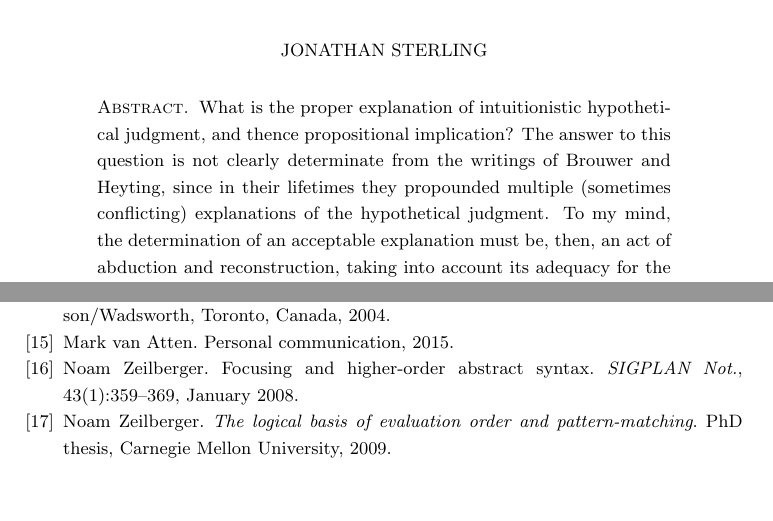
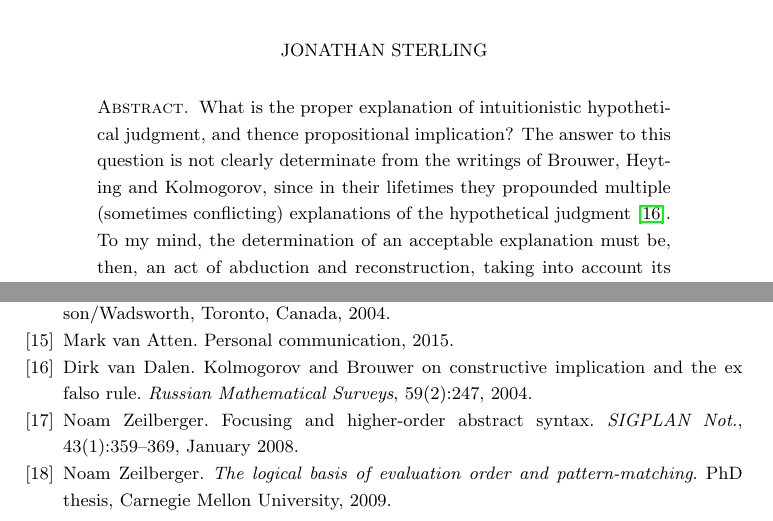
Before and after one commit to jonsterling/remark-on-hypothetical-judgment, a LaTeX paper (paper.tex): two parts of pages 1 and 10 of 10, joined at a grey line, cut so that both start at the same text, the shorter picture padded with empty space. Compiled offline with pdfLaTeX.

Commit message:
cite nice van dalen paper

```diff
--- a/paper.tex
+++ b/paper.tex
@@ -68,11 +68,11 @@
 
 What is the proper explanation of intuitionistic hypothetical judgment, and
 thence propositional implication? The answer to this question is not clearly
-determinate from the writings of Brouwer and Heyting, since in their lifetimes
-they propounded multiple (sometimes conflicting) explanations of the
-hypothetical judgment. To my mind, the determination of an acceptable
-explanation must be, then, an act of abduction and reconstruction, taking
-into account its adequacy for the expression of the bar theorem and, more
+determinate from the writings of Brouwer, Heyting and Kolmogorov, since in their
+lifetimes they propounded multiple (sometimes conflicting) explanations of the
+hypothetical judgment \cite{van-dalen:2004}. To my mind, the determination of an
+acceptable explanation must be, then, an act of abduction and reconstruction,
+taking into account its adequacy for the expression of the bar theorem and, more
 generally, the development of an open-ended framework for transcendental
 arguments in mathematics.
 
```
Also changed, not shown: refs.bib (+12 -2 lines), paper.pdf.
